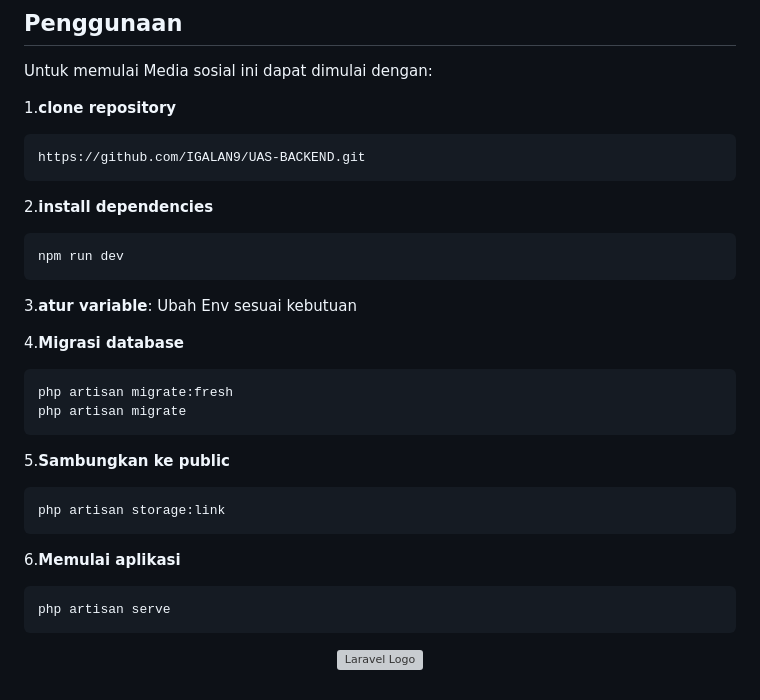
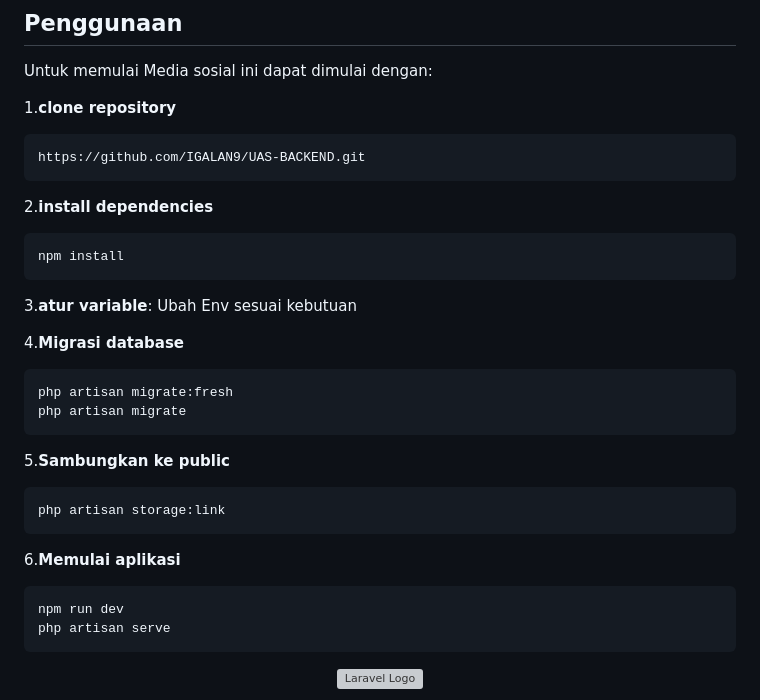
Before and after one commit to IGALAN9/UAS-BACKEND, a Markdown page: README.md, the part around the change. Drawn GitHub-style; grey boxes are pictures that could not be loaded.

````diff
--- a/README.md
+++ b/README.md
@@ -47,7 +47,7 @@ https://github.com/IGALAN9/UAS-BACKEND.git
 
 2.**install dependencies**
 ```
-npm run dev
+npm install
 ```
 
 3.**atur variable**: Ubah Env sesuai kebutuan
@@ -65,6 +65,7 @@ php artisan storage:link
 
 6.**Memulai aplikasi**
 ```
+npm run dev
 php artisan serve
 ```
 
````
